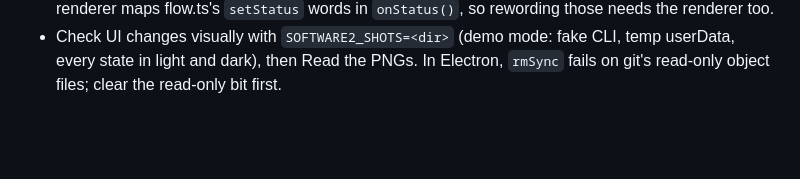
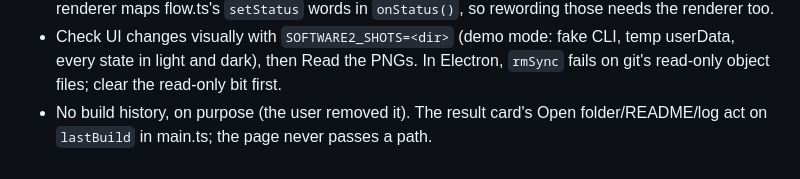
Before and after one commit to jhalek90/software2, a Markdown page: CLAUDE.md, the part around the change. Drawn GitHub-style; blank space fills up the shorter version.

```diff
--- a/CLAUDE.md
+++ b/CLAUDE.md
@@ -24,3 +24,4 @@ Electron + TypeScript, plain HTML/CSS renderer, Windows only. See README.md for
 - Tests don't need the Electron binary: `ELECTRON_SKIP_BINARY_DOWNLOAD=1 npm ci` is enough for `npm test` in a fresh worktree.
 - The window has no log view: the status line sentence is `ParsedLine.activity` (`src/main/stream.ts`) sent via `onActivity`, and the full log goes to `userData\logs\run-*.log` (`src/main/runlog.ts`). The renderer maps flow.ts's `setStatus` words in `onStatus()`, so rewording those needs the renderer too.
 - Check UI changes visually with `SOFTWARE2_SHOTS=<dir>` (demo mode: fake CLI, temp userData, every state in light and dark), then Read the PNGs. In Electron, `rmSync` fails on git's read-only object files; clear the read-only bit first.
+- No build history, on purpose (the user removed it). The result card's Open folder/README/log act on `lastBuild` in main.ts; the page never passes a path.
```
Also changed, not shown: README.md (+21 -12 lines), docs/screenshots/dark-done.png, docs/screenshots/dark-empty.png (added), docs/screenshots/light-building.png, docs/screenshots/light-confirm.png, docs/screenshots/light-empty.png (added), docs/screenshots/light-failed.png (added), 1 other file.
